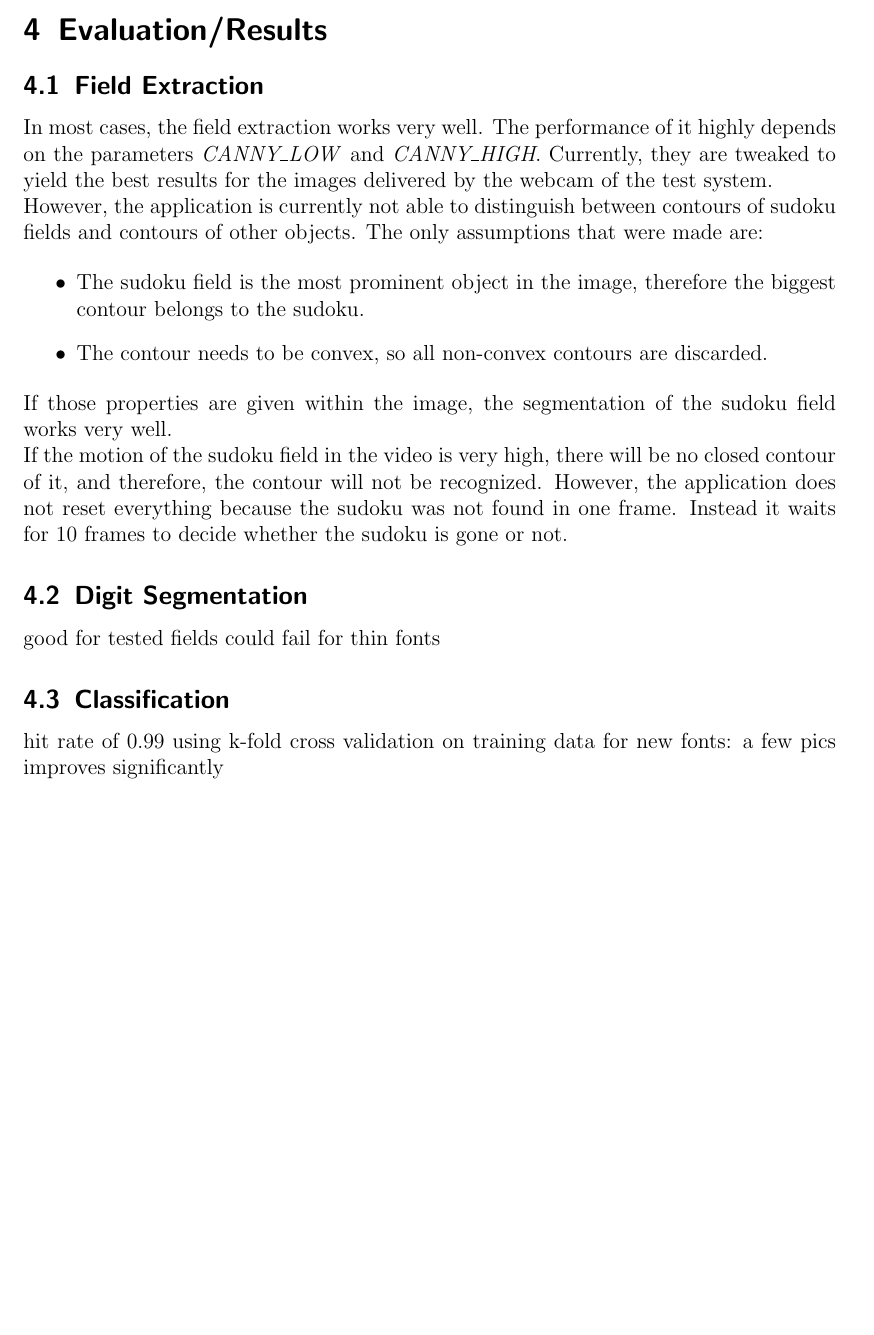
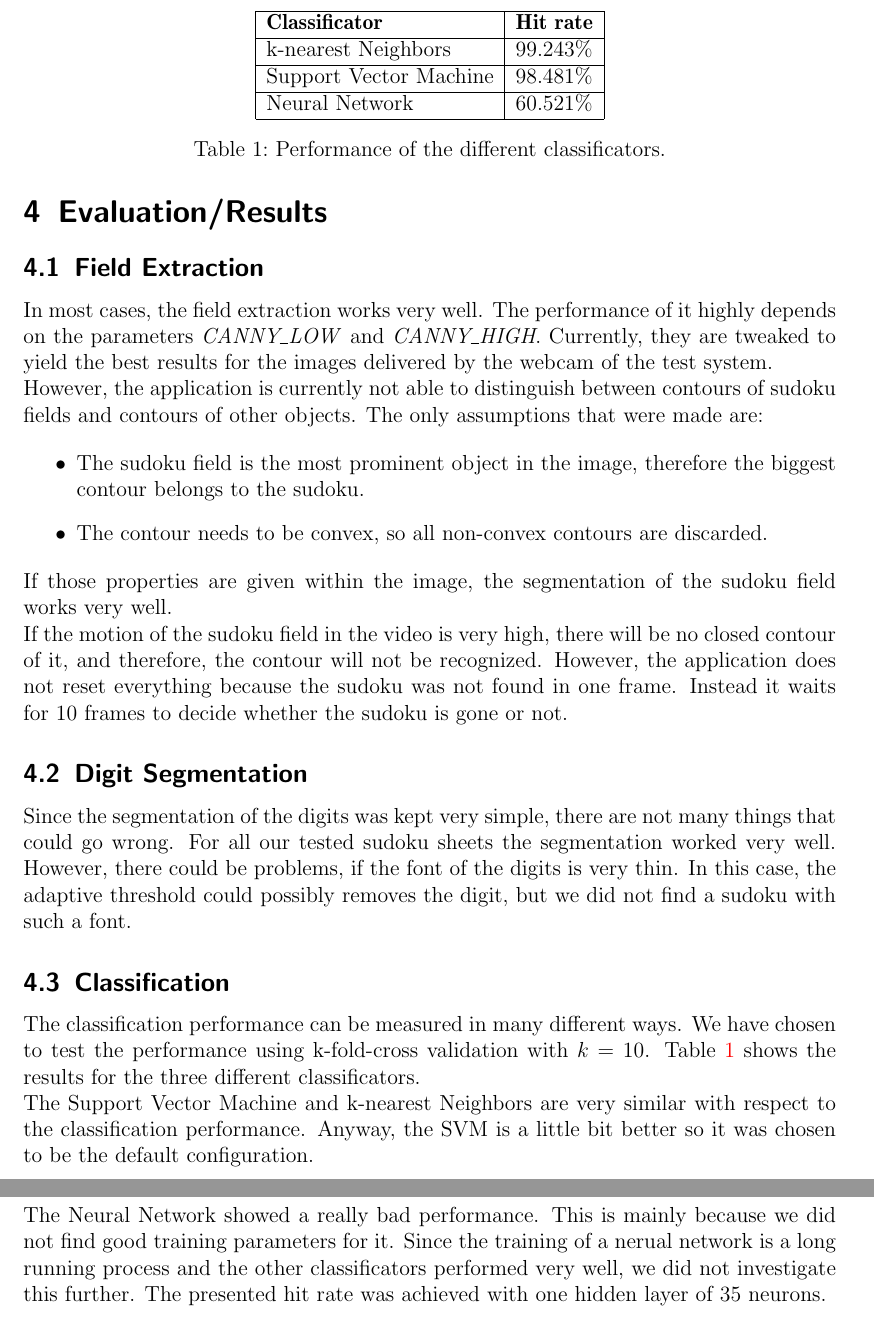
Before and after one commit to chrert/Visual-Sudoku-Solver, a LaTeX document (report/report.tex): part of page 4 of 5 before the commit and two parts of pages 6 and 7 of 7 after it, the two joined at a grey line, cut at the place of the change, the shorter picture padded with empty space. Compiled offline with pdfLaTeX; an older LaTeX class or package is replaced by its successor.

Commit message:
readded removed content

```diff
--- a/report/report.tex
+++ b/report/report.tex
@@ -500,10 +508,36 @@ or not.
 
 \subsection{Digit Segmentation}
 
-good for tested fields
-could fail for thin fonts
+\label{sec:class_perf}
+
+Since the segmentation of the digits was kept very simple, there are not many things that could go
+wrong. For all our tested sudoku sheets the segmentation worked very well. However, there could
+be problems, if the font of the digits is very thin. In this case, the adaptive threshold could
+possibly removes the digit, but we did not find a sudoku with such a font.
 
 \subsection{Classification}
 
-hit rate of 0.99 using k-fold cross validation on training data
-for new fonts: a few pics improves significantly
+The classification performance can be measured in many different ways. We have chosen to test the
+performance using k-fold-cross validation with $k=10$. Table \ref{tab:class_perf} shows the results
+for the three different classificators.
+
+\begin{table}
+    \centering
+    \begin{tabular}{|l|l|}
+    \hline
+    \textbf{Classificator}          & \textbf{Hit rate}   \\ \hline
+    k-nearest Neighbors    & $ 99.243\%$ \\ \hline
+    Support Vector Machine & $ 98.481\%$    \\ \hline
+    Neural Network         & $ 60.521\%$    \\ \hline
+    \end{tabular}
+    \caption{Performance of the different classificators.}
+    \label{tab:class_perf}
+\end{table}
+
+The Support Vector Machine and k-nearest Neighbors are very similar with respect to the classification
+performance. Anyway, the SVM is a little bit better so it was chosen to be the default configuration.
+
+The Neural Network showed a really bad performance. This is mainly because we did not find good training
+parameters for it. Since the training of a nerual network is a long running process and the other
+classificators performed very well, we did not investigate this further. The presented hit rate was
+achieved with one hidden layer of $35$ neurons.
```
Also changed, not shown: report/report.tex (91 more changed lines).
